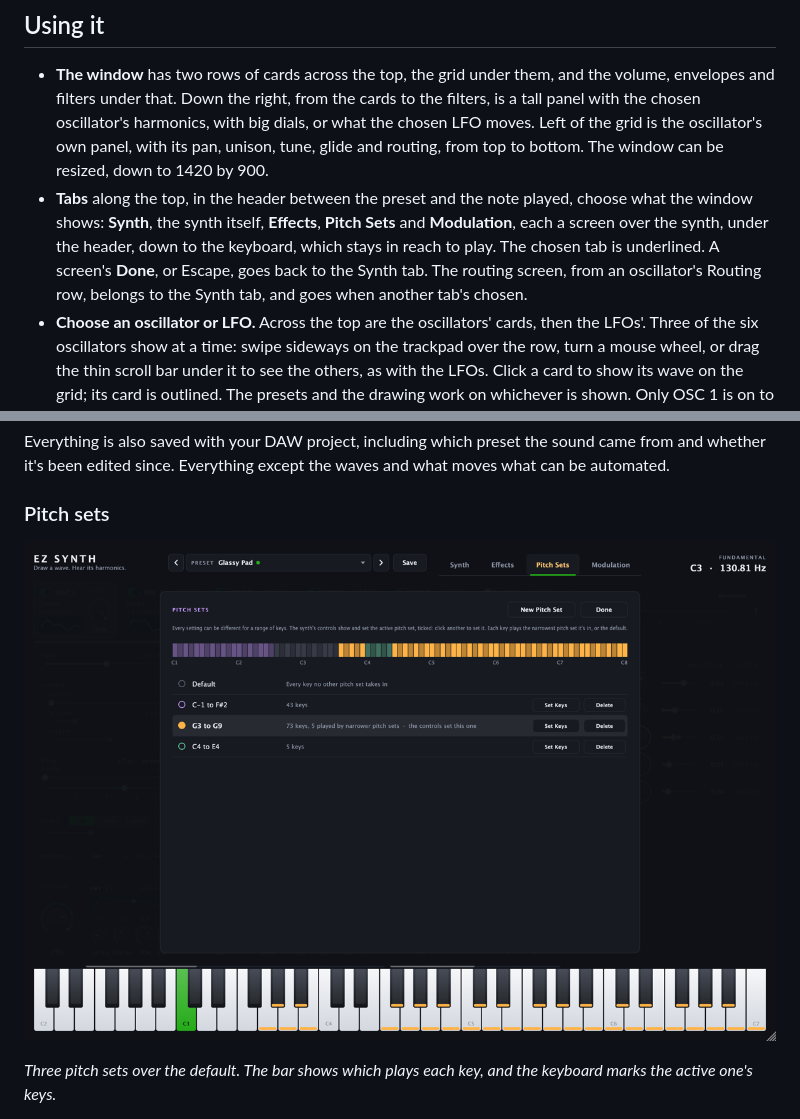
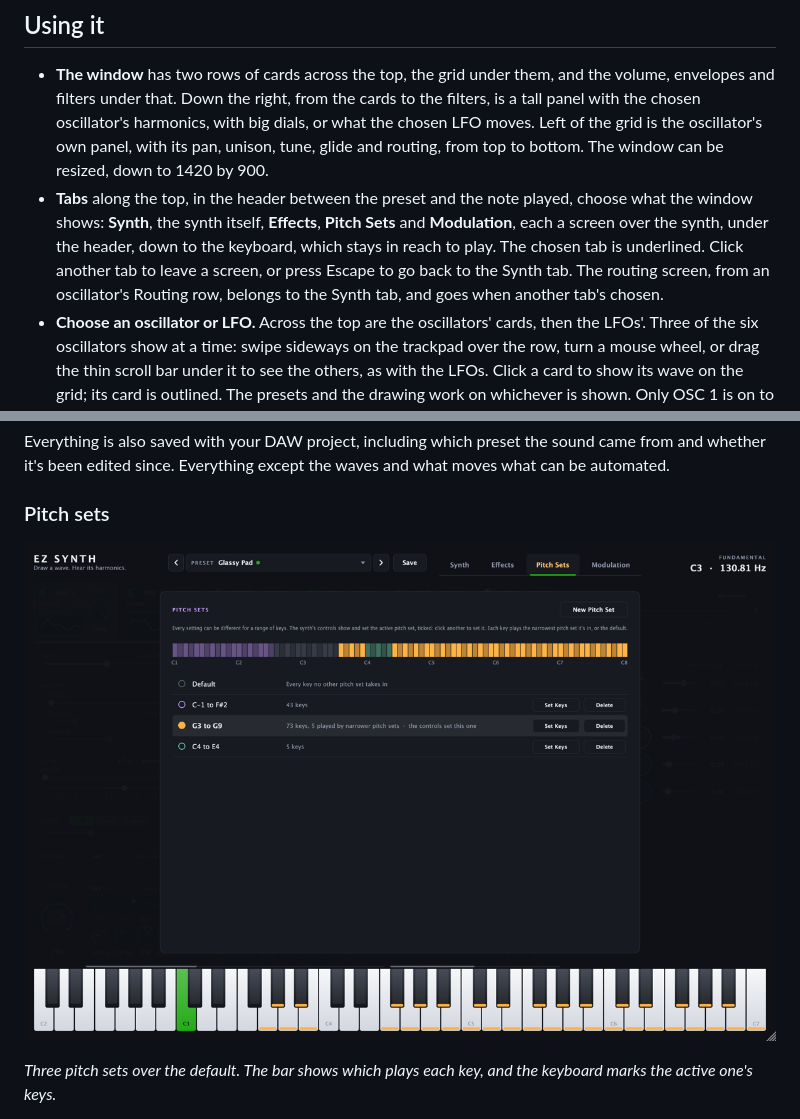
Before and after one commit to ezetter/ez-synth, a Markdown page: README.md, 2 parts joined by grey strips. GitHub-like rendering; pictures changed too: docs/images/pitch-sets.png.

```diff
--- a/README.md
+++ b/README.md
@@ -20,8 +20,8 @@ It runs as a standalone Mac app, and as a VST3 or Audio Unit instrument in a DAW
   its pan, unison, tune, glide and routing, from top to bottom. The window can be resized, down to 1420 by 900.
 - **Tabs** along the top, in the header between the preset and the note played, choose what the window shows:
   **Synth**, the synth itself, **Effects**, **Pitch Sets** and **Modulation**, each a screen over the synth,
-  under the header, down to the keyboard, which stays in reach to play. The chosen tab is underlined. A
-  screen's **Done**, or Escape, goes back to the Synth tab. The routing screen, from an oscillator's Routing
+  under the header, down to the keyboard, which stays in reach to play. The chosen tab is underlined. Click
+  another tab to leave a screen, or press Escape to go back to the Synth tab. The routing screen, from an oscillator's Routing
   row, belongs to the Synth tab, and goes when another tab's chosen.
 - **Choose an oscillator or LFO.** Across the top are the oscillators' cards, then the LFOs'. Three of the
   six oscillators show at a time: swipe sideways on the trackpad over the row, turn a mouse wheel, or drag the
```
Also changed, not shown: other parts of README.md (+2 -2 lines), docs/images/effects.png, docs/images/modulation-overview.png, 8 other files.
